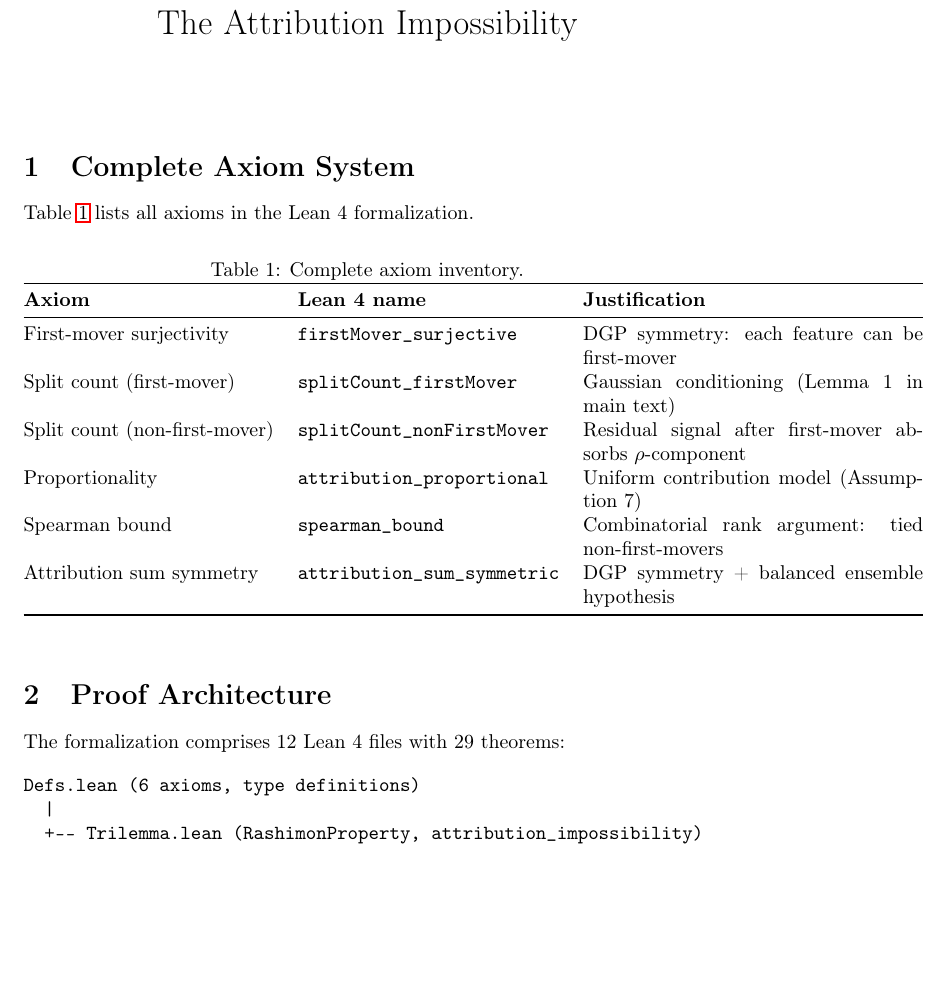
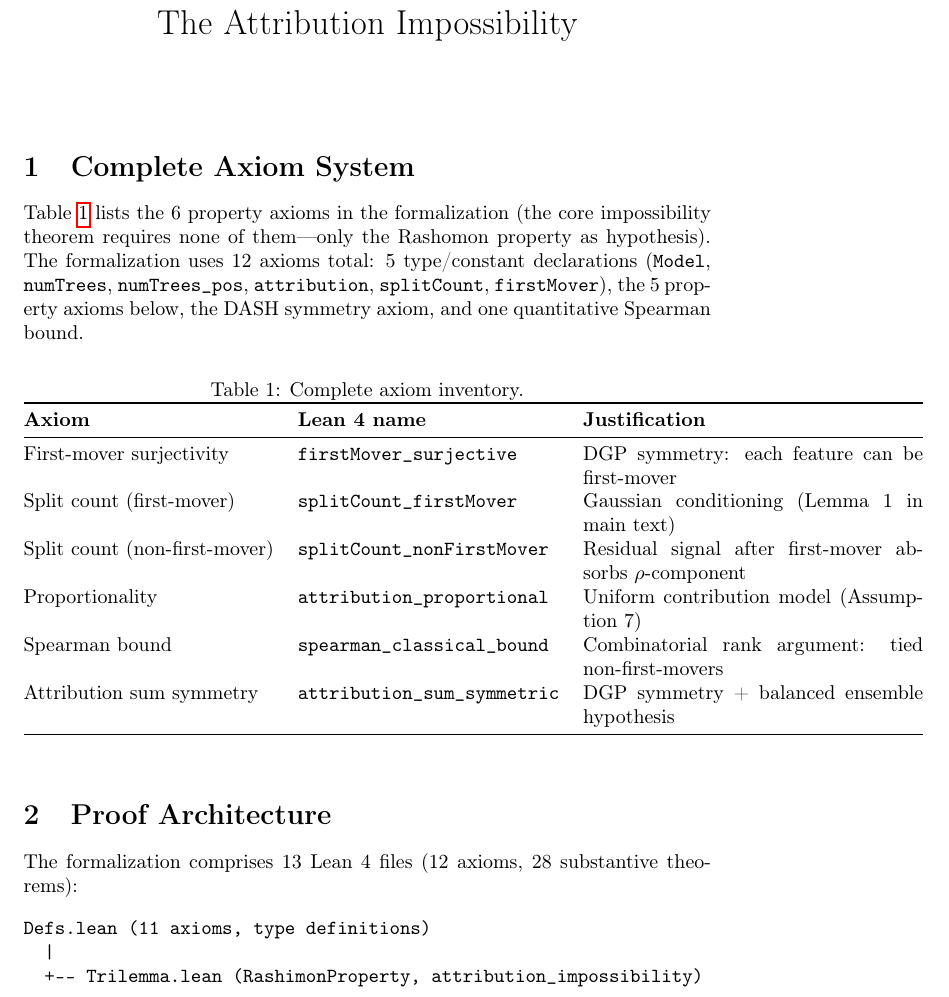
Before and after one commit to DrakeCaraker/dash-impossibility-lean, a LaTeX document (paper/supplement.tex): part of page 1 of 3, cut so that both start at the same text, the shorter picture padded with empty space. Compiled offline with pdfLaTeX.

Commit message:
docs: emphasize zero-axiom core, update axiom counts
- Add Generality remark in Section 3: core impossibility requires zero
  model-specific axioms, only the Rashomon property
- Strengthen contribution item 1 to note model-agnostic nature
- Update supplement: axiom table uses current names, architecture includes
  SpearmanDef.lean, counts updated (12 axioms, 13 files, 28 theorems)

Co-Authored-By: Claude Opus 4.6 (1M context) <noreply@anthropic.com>

```diff
--- a/paper/supplement.tex
+++ b/paper/supplement.tex
@@ -18,7 +18,13 @@
 
 \section{Complete Axiom System}
 
-Table~\ref{tab:axioms} lists all axioms in the Lean~4 formalization.
+Table~\ref{tab:axioms} lists the 6 property axioms in the formalization
+(the core impossibility theorem requires none of them---only the Rashomon
+property as hypothesis).
+The formalization uses 12 axioms total: 5 type/constant declarations
+(\texttt{Model}, \texttt{numTrees}, \texttt{numTrees\_pos}, \texttt{attribution},
+\texttt{splitCount}, \texttt{firstMover}), the 5 property axioms below,
+the DASH symmetry axiom, and one quantitative Spearman bound.
 
 \begin{table}[h]
 \centering
@@ -32,7 +38,7 @@ First-mover surjectivity & \texttt{firstMover\_surjective} & DGP symmetry: each
 Split count (first-mover) & \texttt{splitCount\_firstMover} & Gaussian conditioning (Lemma~1 in main text) \\
 Split count (non-first-mover) & \texttt{splitCount\_nonFirstMover} & Residual signal after first-mover absorbs $\rho$-component \\
 Proportionality & \texttt{attribution\_proportional} & Uniform contribution model (Assumption~7) \\
-Spearman bound & \texttt{spearman\_bound} & Combinatorial rank argument: tied non-first-movers \\
+Spearman bound & \texttt{spearman\_classical\_bound} & Combinatorial rank argument: tied non-first-movers \\
 Attribution sum symmetry & \texttt{attribution\_sum\_symmetric} & DGP symmetry + balanced ensemble hypothesis \\
 \bottomrule
 \end{tabular}
@@ -40,10 +46,10 @@ Attribution sum symmetry & \texttt{attribution\_sum\_symmetric} & DGP symmetry +
 
 \section{Proof Architecture}
 
-The formalization comprises 12 Lean~4 files with 29 theorems:
+The formalization comprises 13 Lean~4 files (12 axioms, 28 substantive theorems):
 
 \begin{verbatim}
-Defs.lean (6 axioms, type definitions)
+Defs.lean (11 axioms, type definitions)
   |
   +-- Trilemma.lean (RashimonProperty, attribution_impossibility)
   |     |
@@ -55,6 +61,7 @@ Defs.lean (6 axioms, type definitions)
   |
   +-- SplitGap.lean (split_gap_exact, split_gap_ge_half)
   +-- Ratio.lean (attribution_ratio, ratio_tendsto_atTop)
+  +-- SpearmanDef.lean (spearmanCorr definition, derived bound)
   |
   +-- Impossibility.lean (not_equitable, not_stable, impossibility)
   +-- Corollary.lean (consensus_equity, consensus_difference_zero)
```
Also changed, not shown: paper/main.tex (+4 -1 lines).
